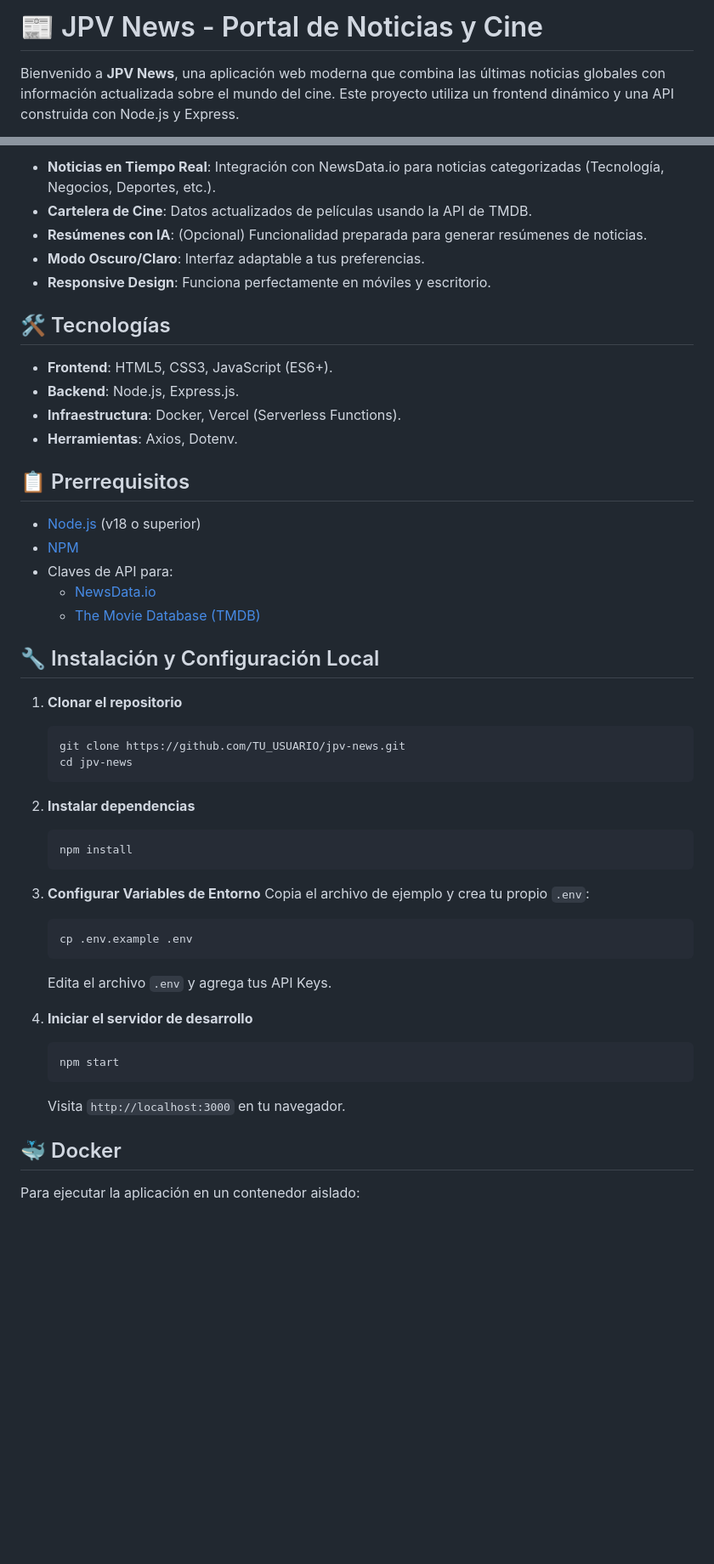
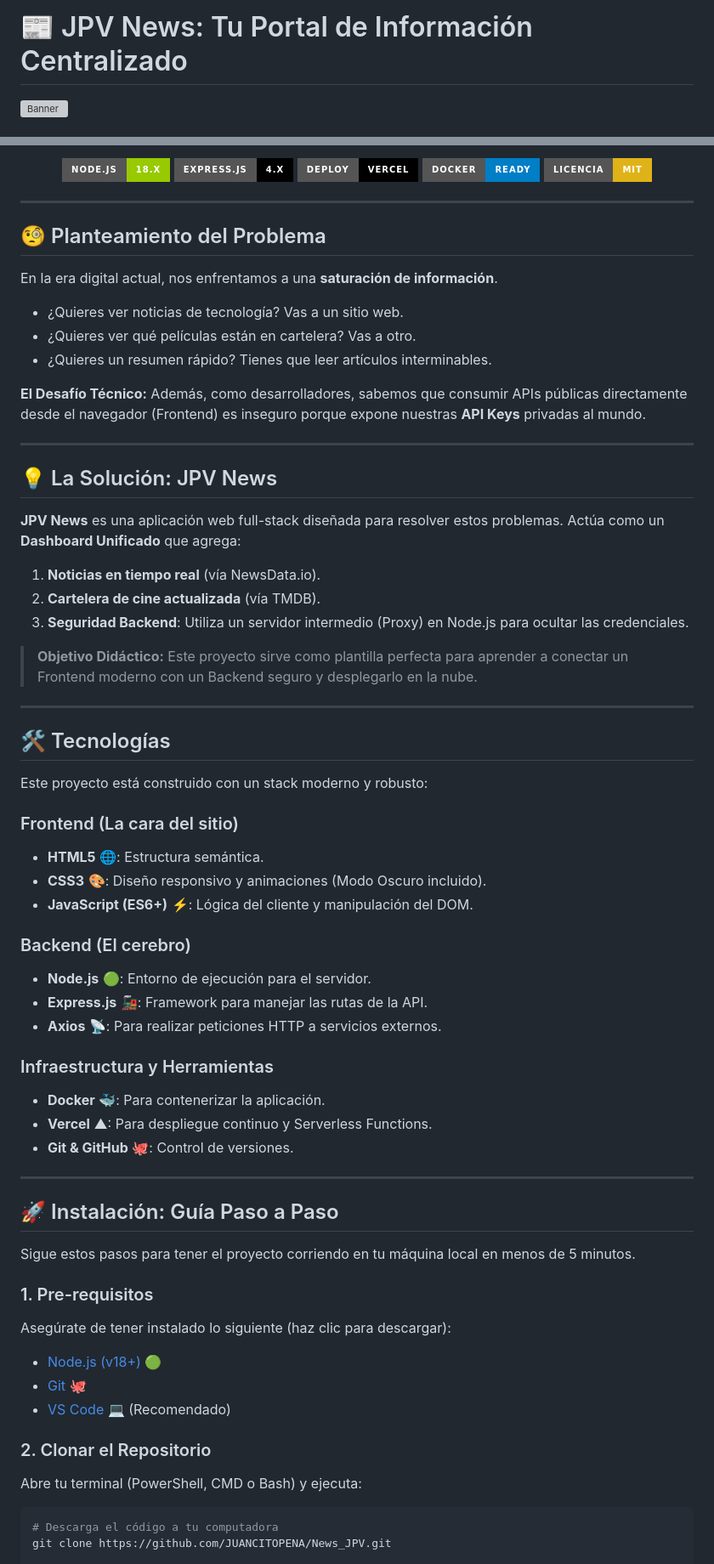
Before and after one commit to JUANCITOPENA/News_JPV, a Markdown page: README.md, 2 parts joined by grey strips. Shown at 85% size. GitHub-like rendering; badges without logos; blank space fills up the shorter version; grey boxes are pictures that could not be loaded.

Commit message:
docs: actualizar README con guia detallada y estilo profesional

````diff
--- a/README.md
+++ b/README.md
@@ -1,4 +1,4 @@
-# 📰 JPV News - Portal de Noticias y Cine
+# 📰 JPV News: Tu Portal de Información Centralizado
 
-Bienvenido a **JPV News**, una aplicación web moderna que combina las últimas noticias globales con información actualizada sobre el mundo del cine. Este proyecto utiliza un frontend dinámico y una API construida con Node.js y Express.
+![Banner](https://capsule-render.vercel.app/api?type=waving&color=000000&height=250&section=header&text=JPV%20News&fontSize=90&animation=fadeIn&fontAlignY=38&desc=Noticias%20Globales%20y%20Cine%20en%20Tiempo%20Real&descAlignY=51&descAlign=50)
 
@@ -6,52 +6,71 @@ Bienvenido a **JPV News**, una aplicación web moderna que combina las últimas
 
-- **Noticias en Tiempo Real**: Integración con NewsData.io para noticias categorizadas (Tecnología, Negocios, Deportes, etc.).
-- **Cartelera de Cine**: Datos actualizados de películas usando la API de TMDB.
-- **Resúmenes con IA**: (Opcional) Funcionalidad preparada para generar resúmenes de noticias.
-- **Modo Oscuro/Claro**: Interfaz adaptable a tus preferencias.
-- **Responsive Design**: Funciona perfectamente en móviles y escritorio.
+![NodeJS](https://img.shields.io/badge/Node.js-18.x-green?style=for-the-badge&logo=node.js)
+![Express](https://img.shields.io/badge/Express.js-4.x-black?style=for-the-badge&logo=express)
+![Vercel](https://img.shields.io/badge/Deploy-Vercel-black?style=for-the-badge&logo=vercel)
+![Docker](https://img.shields.io/badge/Docker-Ready-blue?style=for-the-badge&logo=docker)
+![License](https://img.shields.io/badge/Licencia-MIT-yellow?style=for-the-badge)
+
+</div>
+
+---
+
+## 🧐 Planteamiento del Problema
+
+En la era digital actual, nos enfrentamos a una **saturación de información**.
+*   ¿Quieres ver noticias de tecnología? Vas a un sitio web.
+*   ¿Quieres ver qué películas están en cartelera? Vas a otro.
+*   ¿Quieres un resumen rápido? Tienes que leer artículos interminables.
+
+**El Desafío Técnico:** Además, como desarrolladores, sabemos que consumir APIs públicas directamente desde el navegador (Frontend) es inseguro porque expone nuestras **API Keys** privadas al mundo.
+
+---
+
+## 💡 La Solución: JPV News
+
+**JPV News** es una aplicación web full-stack diseñada para resolver estos problemas. Actúa como un **Dashboard Unificado** que agrega:
+1.  **Noticias en tiempo real** (vía NewsData.io).
+2.  **Cartelera de cine actualizada** (vía TMDB).
+3.  **Seguridad Backend**: Utiliza un servidor intermedio (Proxy) en Node.js para ocultar las credenciales.
+
+> **Objetivo Didáctico:** Este proyecto sirve como plantilla perfecta para aprender a conectar un Frontend moderno con un Backend seguro y desplegarlo en la nube.
+
+---
 
 ## 🛠️ Tecnologías
 
-- **Frontend**: HTML5, CSS3, JavaScript (ES6+).
-- **Backend**: Node.js, Express.js.
-- **Infraestructura**: Docker, Vercel (Serverless Functions).
-- **Herramientas**: Axios, Dotenv.
+Este proyecto está construido con un stack moderno y robusto:
 
-## 📋 Prerrequisitos
+### Frontend (La cara del sitio)
+*   **HTML5** 🌐: Estructura semántica.
+*   **CSS3** 🎨: Diseño responsivo y animaciones (Modo Oscuro incluido).
+*   **JavaScript (ES6+)** ⚡: Lógica del cliente y manipulación del DOM.
 
-- [Node.js](https://nodejs.org/) (v18 o superior)
-- [NPM](https://www.npmjs.com/)
-- Claves de API para:
-  - [NewsData.io](https://newsdata.io/)
-  - [The Movie Database (TMDB)](https://www.themoviedb.org/documentation/api)
+### Backend (El cerebro)
+*   **Node.js** 🟢: Entorno de ejecución para el servidor.
+*   **Express.js** 🚂: Framework para manejar las rutas de la API.
+*   **Axios** 📡: Para realizar peticiones HTTP a servicios externos.
 
-## 🔧 Instalación y Configuración Local
+### Infraestructura y Herramientas
+*   **Docker** 🐳: Para contenerizar la aplicación.
+*   **Vercel** ▲: Para despliegue continuo y Serverless Functions.
+*   **Git & GitHub** 🐙: Control de versiones.
 
-1.  **Clonar el repositorio**
-    ```bash
-    git clone https://github.com/TU_USUARIO/jpv-news.git
-    cd jpv-news
-    ```
+---
 
-2.  **Instalar dependencias**
-    ```bash
-    npm install
-    ```
+## 🚀 Instalación: Guía Paso a Paso
 
-3.  **Configurar Variables de Entorno**
-    Copia el archivo de ejemplo y crea tu propio `.env`:
-    ```bash
-    cp .env.example .env
-    ```
-    Edita el archivo `.env` y agrega tus API Keys.
+Sigue estos pasos para tener el proyecto corriendo en tu máquina local en menos de 5 minutos.
 
-4.  **Iniciar el servidor de desarrollo**
-    ```bash
-    npm start
-    ```
-    Visita `http://localhost:3000` en tu navegador.
+### 1. Pre-requisitos
+Asegúrate de tener instalado lo siguiente (haz clic para descargar):
+*   [Node.js (v18+)](https://nodejs.org/) 🟢
+*   [Git](https://git-scm.com/) 🐙
+*   [VS Code](https://code.visualstudio.com/) 💻 (Recomendado)
 
-## 🐳 Docker
+### 2. Clonar el Repositorio
+Abre tu terminal (PowerShell, CMD o Bash) y ejecuta:
 
-Para ejecutar la aplicación en un contenedor aislado:
+```bash
+# Descarga el código a tu computadora
+git clone https://github.com/JUANCITOPENA/News_JPV.git
 
````
Also changed, not shown: other parts of README.md (+106 -25 lines).
